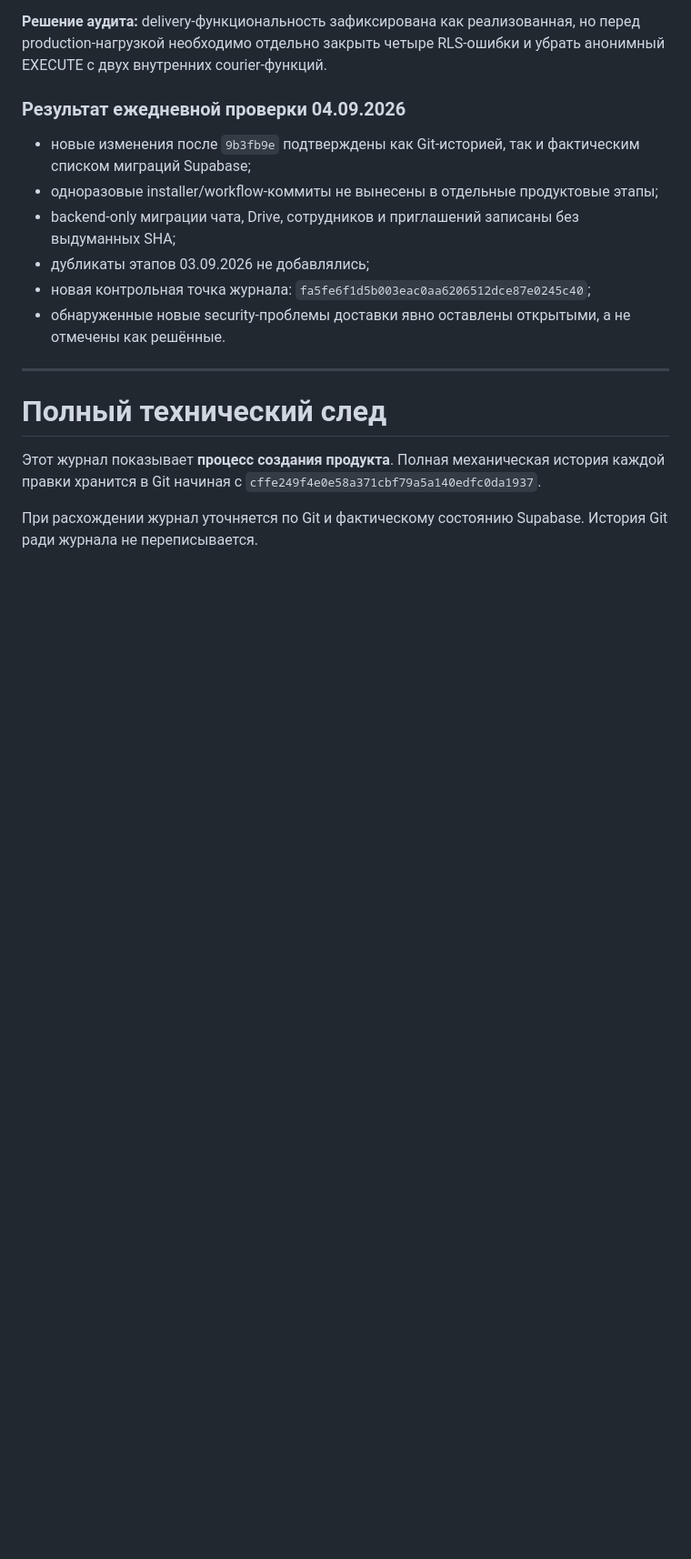
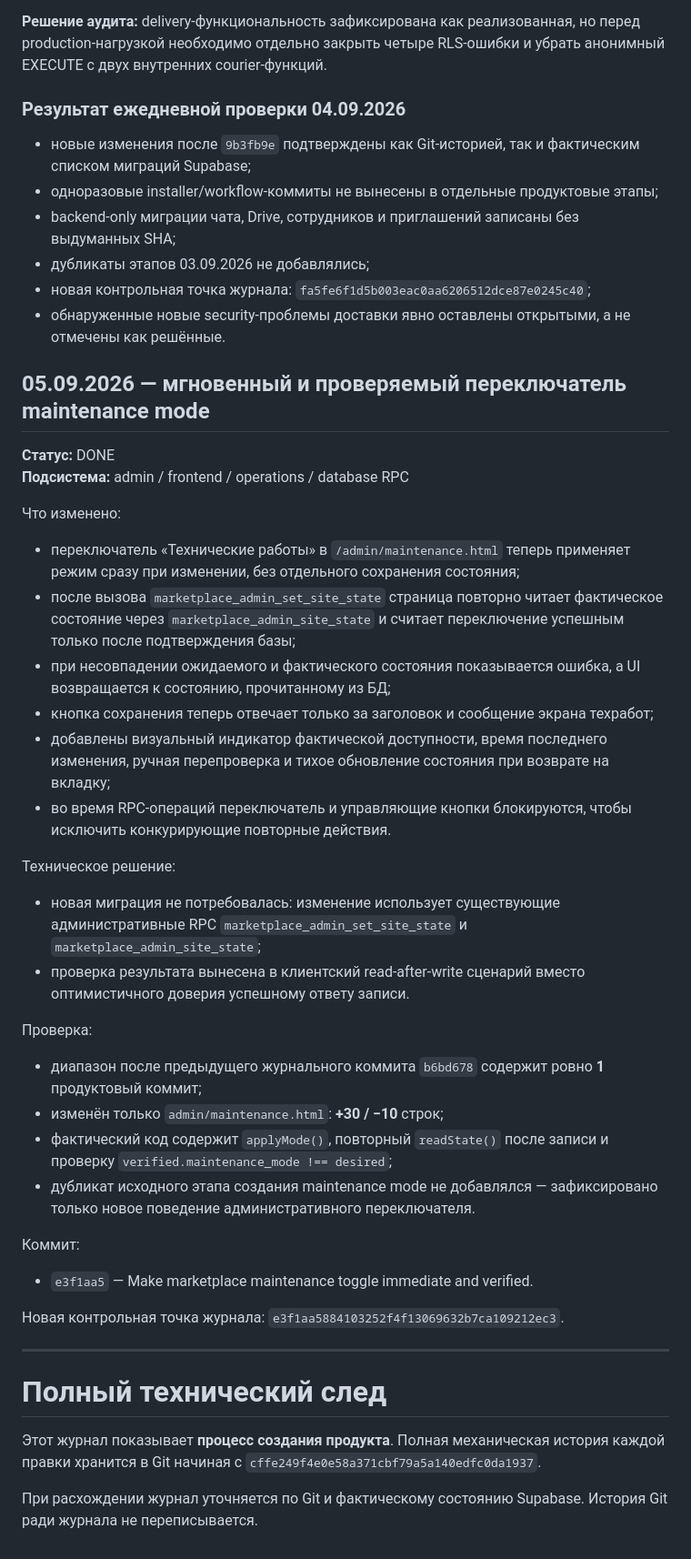
Before and after one commit to nyaganmaksimov-sys/cuim-marketplace, a Markdown page: docs/DEVELOPMENT_LOG.md, the part around one of its changes. Shown at 91% size. GitHub-like rendering; blank space fills up the shorter version.

Commit message:
Update development log for verified maintenance toggle

```diff
--- a/docs/DEVELOPMENT_LOG.md
+++ b/docs/DEVELOPMENT_LOG.md
@@ -791,6 +791,38 @@
 - новая контрольная точка журнала: `fa5fe6f1d5b003eac0aa6206512dce87e0245c40`;
 - обнаруженные новые security-проблемы доставки явно оставлены открытыми, а не отмечены как решённые.
 
+## 05.09.2026 — мгновенный и проверяемый переключатель maintenance mode
+
+**Статус:** DONE
+**Подсистема:** admin / frontend / operations / database RPC
+
+Что изменено:
+
+- переключатель «Технические работы» в `/admin/maintenance.html` теперь применяет режим сразу при изменении, без отдельного сохранения состояния;
+- после вызова `marketplace_admin_set_site_state` страница повторно читает фактическое состояние через `marketplace_admin_site_state` и считает переключение успешным только после подтверждения базы;
+- при несовпадении ожидаемого и фактического состояния показывается ошибка, а UI возвращается к состоянию, прочитанному из БД;
+- кнопка сохранения теперь отвечает только за заголовок и сообщение экрана техработ;
+- добавлены визуальный индикатор фактической доступности, время последнего изменения, ручная перепроверка и тихое обновление состояния при возврате на вкладку;
+- во время RPC-операций переключатель и управляющие кнопки блокируются, чтобы исключить конкурирующие повторные действия.
+
+Техническое решение:
+
+- новая миграция не потребовалась: изменение использует существующие административные RPC `marketplace_admin_set_site_state` и `marketplace_admin_site_state`;
+- проверка результата вынесена в клиентский read-after-write сценарий вместо оптимистичного доверия успешному ответу записи.
+
+Проверка:
+
+- диапазон после предыдущего журнального коммита `b6bd678` содержит ровно **1** продуктовый коммит;
+- изменён только `admin/maintenance.html`: **+30 / −10** строк;
+- фактический код содержит `applyMode()`, повторный `readState()` после записи и проверку `verified.maintenance_mode !== desired`;
+- дубликат исходного этапа создания maintenance mode не добавлялся — зафиксировано только новое поведение административного переключателя.
+
+Коммит:
+
+- `e3f1aa5` — Make marketplace maintenance toggle immediate and verified.
+
+Новая контрольная точка журнала: `e3f1aa5884103252f4f13069632b7ca109212ec3`.
+
 ---
 
 # Полный технический след
```
Also changed, not shown: other parts of docs/DEVELOPMENT_LOG.md (+1 -1 lines).
